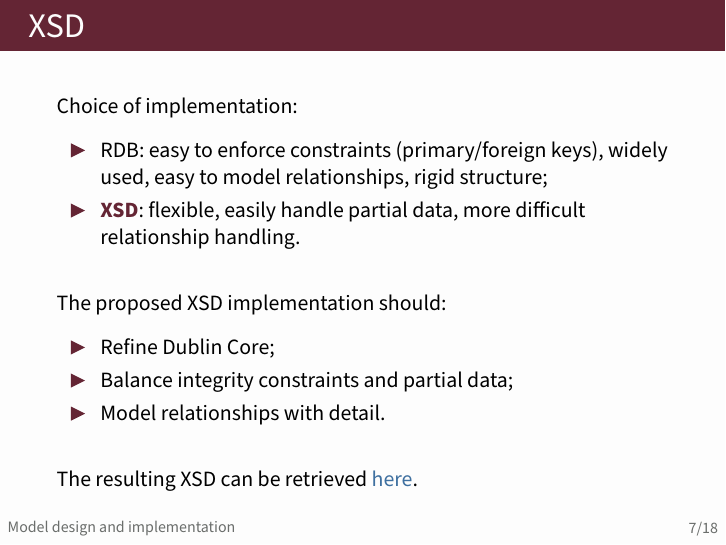
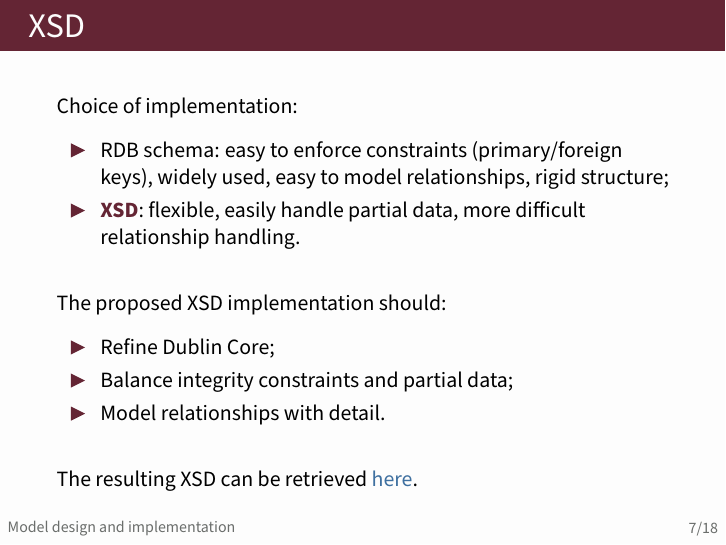
Before and after one commit to pindri/ODMC_exam, LaTeX slides (presentation/presentation.tex): page 8 of 19. Compiled offline with pdfLaTeX.

Commit message:
updated presentation

```diff
--- a/presentation/presentation.tex
+++ b/presentation/presentation.tex
@@ -185,7 +185,7 @@
     \vspace{0.5em}
 
     \begin{itemize}
-      \item RDB: easy to enforce constraints (primary/foreign keys), widely used, easy to model relationships, rigid structure;
+      \item RDB schema: easy to enforce constraints (primary/foreign keys), widely used, easy to model relationships, rigid structure;
       \item \rb{XSD}: flexible, easily handle partial data, more difficult relationship handling.
     \end{itemize}
 
```
Also changed, not shown: presentation/presentation.pdf, presentation/presentation.tex (3 more changed lines).
